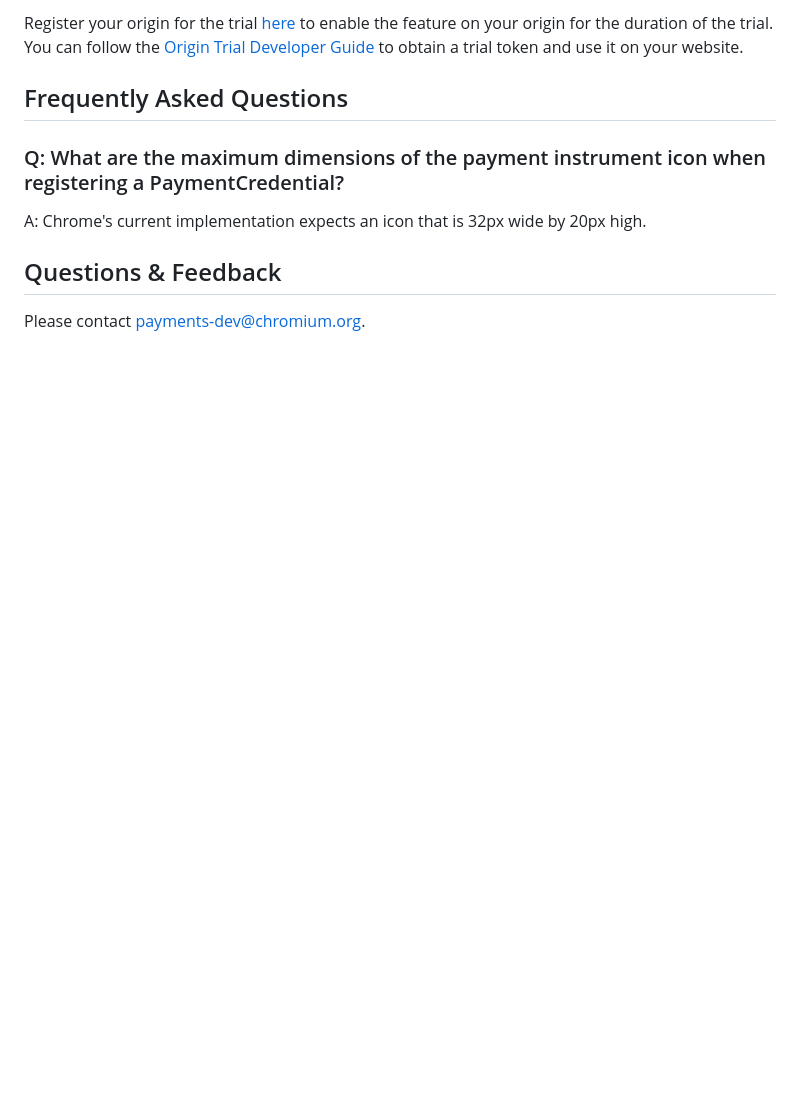
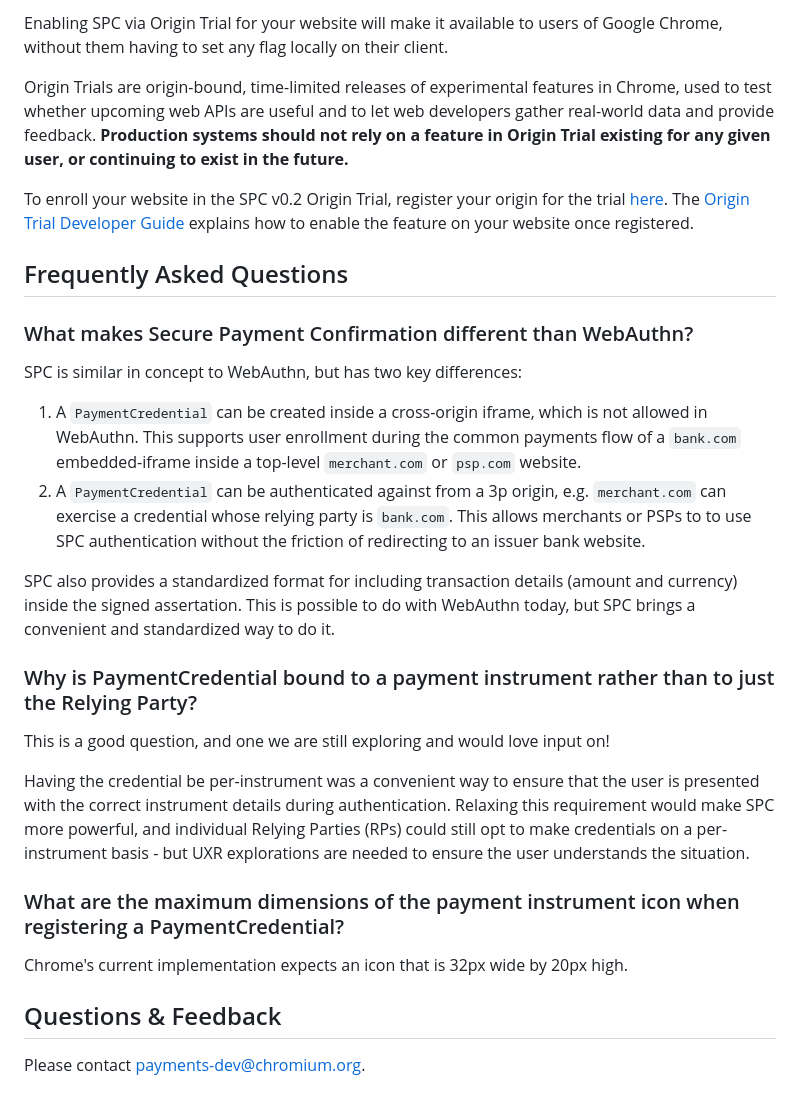
Before and after one commit to w3c/secure-payment-confirmation, a Markdown page: developer-guide.md, the part around the change printed below. Rendered like a GitHub page; blank space fills up the shorter version.

```diff
--- a/developer-guide.md
+++ b/developer-guide.md
@@ -31,15 +77,52 @@ You can verify that you have the right version of Chrome by trying out this
 
-Register your origin for the trial
-[here](https://developer.chrome.com/origintrials/#/view_trial/2735936773627576321)
-to enable the feature on your origin for the duration of the trial. You can
-follow the
-[Origin Trial Developer Guide](https://github.com/GoogleChrome/OriginTrials/blob/gh-pages/developer-guide.md)
-to obtain a trial token and use it on your website.
+Enabling SPC via Origin Trial for your website will make it available to users
+of Google Chrome, without them having to set any flag locally on their client.
+
+Origin Trials are origin-bound, time-limited releases of experimental features
+in Chrome, used to test whether upcoming web APIs are useful and to let web
+developers gather real-world data and provide feedback. **Production systems
+should not rely on a feature in Origin Trial existing for any given user, or
+continuing to exist in the future.**
+
+To enroll your website in the SPC v0.2 Origin Trial, register your origin for
+the trial
+[here](https://developer.chrome.com/origintrials/#/view_trial/2735936773627576321).
+The [Origin Trial Developer
+Guide](https://github.com/GoogleChrome/OriginTrials/blob/gh-pages/developer-guide.md)
+explains how to enable the feature on your website once registered.
 
 ## Frequently Asked Questions
 
-### Q: What are the maximum dimensions of the payment instrument icon when registering a PaymentCredential?
-A: Chrome's current implementation expects an icon that is 32px wide by 20px high.
+### What makes Secure Payment Confirmation different than WebAuthn?
+
+SPC is similar in concept to WebAuthn, but has two key differences:
+
+1. A `PaymentCredential` can be created inside a cross-origin iframe, which is
+   not allowed in WebAuthn. This supports user enrollment during the common
+   payments flow of a `bank.com` embedded-iframe inside a top-level
+   `merchant.com` or `psp.com` website.
+2. A `PaymentCredential` can be authenticated against from a 3p origin, e.g.
+   `merchant.com` can exercise a credential whose relying party is `bank.com`.
+   This allows merchants or PSPs to to use SPC authentication without the
+   friction of redirecting to an issuer bank website.
+
+SPC also provides a standardized format for including transaction details
+(amount and currency) inside the signed assertation. This is possible to do
+with WebAuthn today, but SPC brings a convenient and standardized way to do it.
+
+### Why is PaymentCredential bound to a payment instrument rather than to just the Relying Party?
+
+This is a good question, and one we are still exploring and would love input on!
+
+Having the credential be per-instrument was a convenient way to ensure that the
+user is presented with the correct instrument details during authentication.
+Relaxing this requirement would make SPC more powerful, and individual Relying
+Parties (RPs) could still opt to make credentials on a per-instrument basis -
+but UXR explorations are needed to ensure the user understands the situation.
+
+### What are the maximum dimensions of the payment instrument icon when registering a PaymentCredential?
+
+Chrome's current implementation expects an icon that is 32px wide by 20px high.
 
 ## Questions & Feedback
 
```
Also changed, not shown: other parts of developer-guide.md (+60 -14 lines), developer-guide-authentication.png (added).
